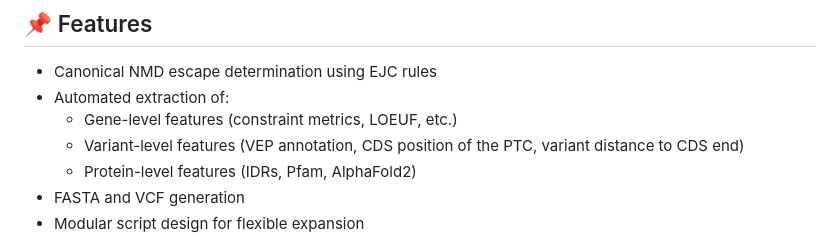
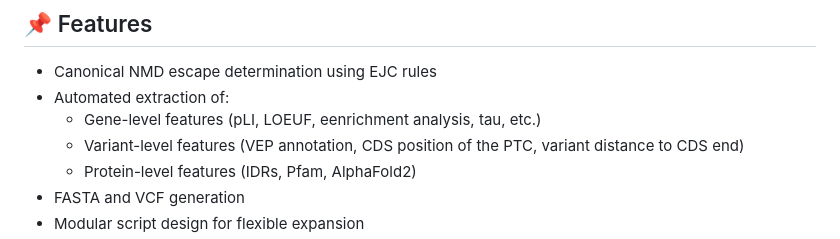
Before and after one commit to CobanAkdemirlab/NMDescapediseasegene_paper, a Markdown page: NMDesc/README.md, the part around the change. Rendered like a GitHub page.

```diff
--- a/NMDesc/README.md
+++ b/NMDesc/README.md
@@ -14,7 +14,7 @@ It additionally extracts **gene-, variant-, and protein-level features** from mu
 
 - Canonical NMD escape determination using EJC rules
 - Automated extraction of:
-  - Gene-level features (constraint metrics, LOEUF, etc.)
+  - Gene-level features (pLI, LOEUF, eenrichment analysis, tau, etc.)
   - Variant-level features (VEP annotation, CDS position of the PTC, variant distance to CDS end)
   - Protein-level features (IDRs, Pfam, AlphaFold2)
 - FASTA and VCF generation
```
